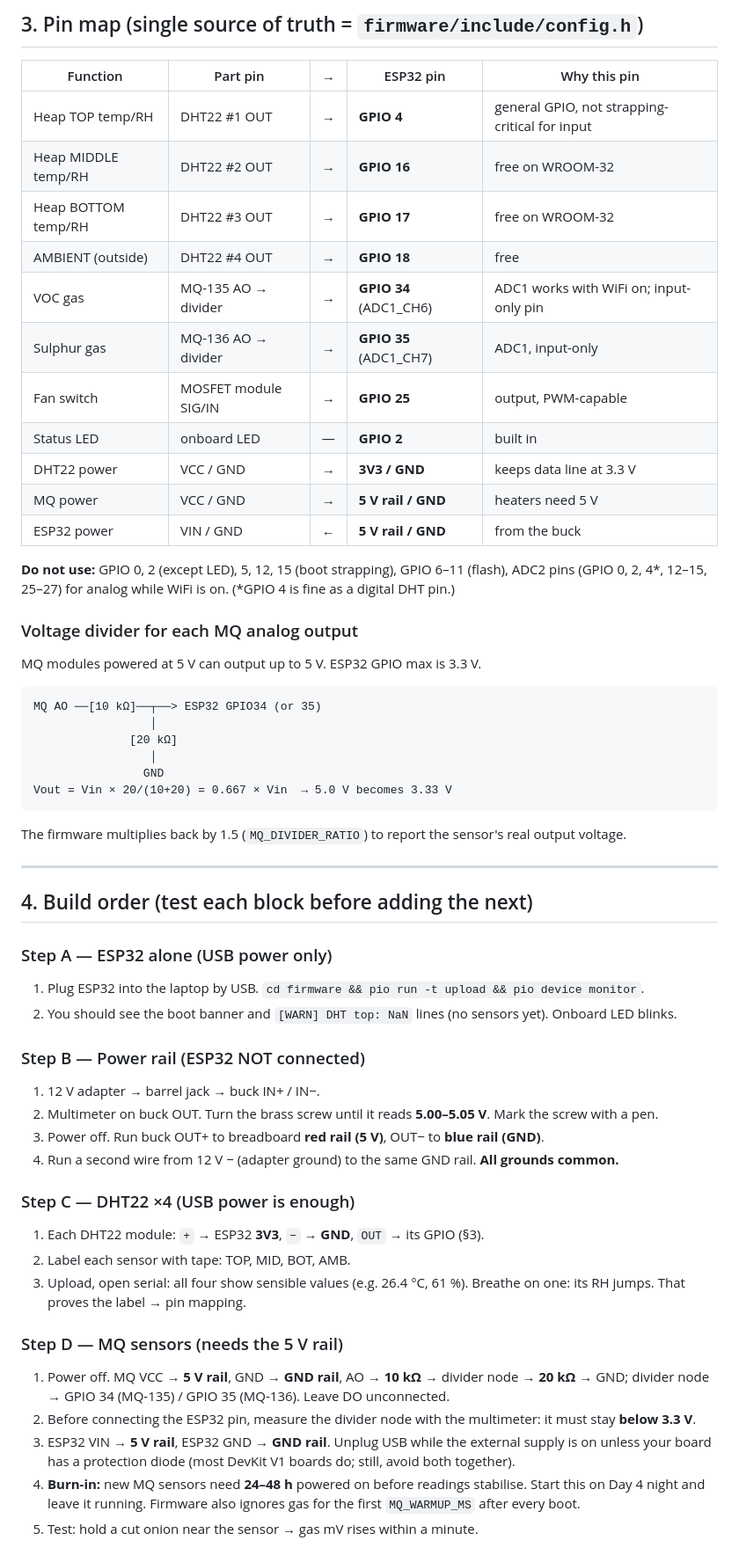
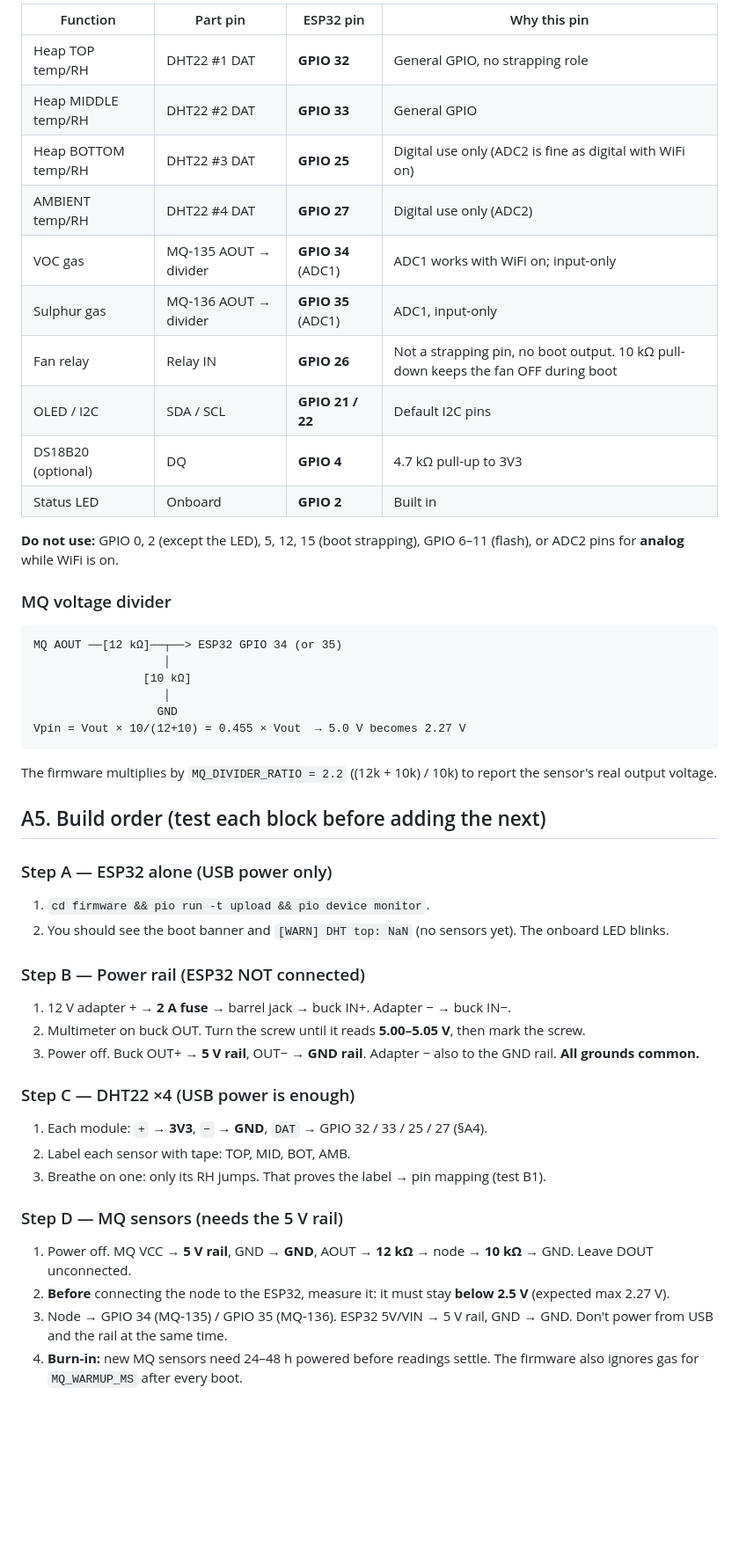
Before and after one commit to aru-yadav/kanda-rakshak, a Markdown page: docs/hardware/HARDWARE.md, the part around one of its changes. Shown at 88% size. GitHub-like rendering; blank space fills up the shorter version.

````diff
--- a/docs/hardware/HARDWARE.md
+++ b/docs/hardware/HARDWARE.md
@@ -48,57 +80,49 @@ Wiring diagram: `wiring.svg` / `wiring.png` in this folder. Pin truth source: `f
 
-## 3. Pin map (single source of truth = `firmware/include/config.h`)
+| Function | Part pin | ESP32 pin | Why this pin |
+|---|---|---|---|
+| Heap TOP temp/RH | DHT22 #1 DAT | **GPIO 32** | General GPIO, no strapping role |
+| Heap MIDDLE temp/RH | DHT22 #2 DAT | **GPIO 33** | General GPIO |
+| Heap BOTTOM temp/RH | DHT22 #3 DAT | **GPIO 25** | Digital use only (ADC2 is fine as digital with WiFi on) |
+| AMBIENT temp/RH | DHT22 #4 DAT | **GPIO 27** | Digital use only (ADC2) |
+| VOC gas | MQ-135 AOUT → divider | **GPIO 34** (ADC1) | ADC1 works with WiFi on; input-only |
+| Sulphur gas | MQ-136 AOUT → divider | **GPIO 35** (ADC1) | ADC1, input-only |
+| Fan relay | Relay IN | **GPIO 26** | Not a strapping pin, no boot output. 10 kΩ pull-down keeps the fan OFF during boot |
+| OLED / I2C | SDA / SCL | **GPIO 21 / 22** | Default I2C pins |
+| DS18B20 (optional) | DQ | **GPIO 4** | 4.7 kΩ pull-up to 3V3 |
+| Status LED | Onboard | **GPIO 2** | Built in |
 
-| Function | Part pin | → | ESP32 pin | Why this pin |
-|---|---|---|---|---|
-| Heap TOP temp/RH | DHT22 #1 OUT | → | **GPIO 4** | general GPIO, not strapping-critical for input |
-| Heap MIDDLE temp/RH | DHT22 #2 OUT | → | **GPIO 16** | free on WROOM-32 |
-| Heap BOTTOM temp/RH | DHT22 #3 OUT | → | **GPIO 17** | free on WROOM-32 |
-| AMBIENT (outside) | DHT22 #4 OUT | → | **GPIO 18** | free |
-| VOC gas | MQ-135 AO → divider | → | **GPIO 34** (ADC1_CH6) | ADC1 works with WiFi on; input-only pin |
-| Sulphur gas | MQ-136 AO → divider | → | **GPIO 35** (ADC1_CH7) | ADC1, input-only |
-| Fan switch | MOSFET module SIG/IN | → | **GPIO 25** | output, PWM-capable |
-| Status LED | onboard LED | — | **GPIO 2** | built in |
-| DHT22 power | VCC / GND | → | **3V3 / GND** | keeps data line at 3.3 V |
-| MQ power | VCC / GND | → | **5 V rail / GND** | heaters need 5 V |
-| ESP32 power | VIN / GND | ← | **5 V rail / GND** | from the buck |
+**Do not use:** GPIO 0, 2 (except the LED), 5, 12, 15 (boot strapping), GPIO 6–11 (flash), or ADC2 pins for **analog** while WiFi is on.
 
-**Do not use:** GPIO 0, 2 (except LED), 5, 12, 15 (boot strapping), GPIO 6–11 (flash), ADC2 pins (GPIO 0, 2, 4*, 12–15, 25–27) for analog while WiFi is on. (*GPIO 4 is fine as a digital DHT pin.)
+### MQ voltage divider
+```
+MQ AOUT ──[12 kΩ]──┬──> ESP32 GPIO 34 (or 35)
+                   │
+                [10 kΩ]
+                   │
+                  GND
+Vpin = Vout × 10/(12+10) = 0.455 × Vout  → 5.0 V becomes 2.27 V
+```
+The firmware multiplies by `MQ_DIVIDER_RATIO = 2.2` ((12k + 10k) / 10k) to report the sensor's real output voltage.
 
-### Voltage divider for each MQ analog output
-MQ modules powered at 5 V can output up to 5 V. ESP32 GPIO max is 3.3 V.
-```
-MQ AO ──[10 kΩ]──┬──> ESP32 GPIO34 (or 35)
-                 │
-              [20 kΩ]
-                 │
-                GND
-Vout = Vin × 20/(10+20) = 0.667 × Vin  → 5.0 V becomes 3.33 V
-```
-The firmware multiplies back by 1.5 (`MQ_DIVIDER_RATIO`) to report the sensor's real output voltage.
-
----
-
-## 4. Build order (test each block before adding the next)
+## A5. Build order (test each block before adding the next)
 
 ### Step A — ESP32 alone (USB power only)
-1. Plug ESP32 into the laptop by USB. `cd firmware && pio run -t upload && pio device monitor`.
-2. You should see the boot banner and `[WARN] DHT top: NaN` lines (no sensors yet). Onboard LED blinks.
+1. `cd firmware && pio run -t upload && pio device monitor`.
+2. You should see the boot banner and `[WARN] DHT top: NaN` (no sensors yet). The onboard LED blinks.
 
 ### Step B — Power rail (ESP32 NOT connected)
-1. 12 V adapter → barrel jack → buck IN+ / IN−.
-2. Multimeter on buck OUT. Turn the brass screw until it reads **5.00–5.05 V**. Mark the screw with a pen.
-3. Power off. Run buck OUT+ to breadboard **red rail (5 V)**, OUT− to **blue rail (GND)**.
-4. Run a second wire from 12 V − (adapter ground) to the same GND rail. **All grounds common.**
+1. 12 V adapter + → **2 A fuse** → barrel jack → buck IN+. Adapter − → buck IN−.
+2. Multimeter on buck OUT. Turn the screw until it reads **5.00–5.05 V**, then mark the screw.
+3. Power off. Buck OUT+ → **5 V rail**, OUT− → **GND rail**. Adapter − also to the GND rail. **All grounds common.**
 
 ### Step C — DHT22 ×4 (USB power is enough)
-1. Each DHT22 module: `+` → ESP32 **3V3**, `−` → **GND**, `OUT` → its GPIO (§3).
+1. Each module: `+` → **3V3**, `−` → **GND**, `DAT` → GPIO 32 / 33 / 25 / 27 (§A4).
 2. Label each sensor with tape: TOP, MID, BOT, AMB.
-3. Upload, open serial: all four show sensible values (e.g. 26.4 °C, 61 %). Breathe on one: its RH jumps. That proves the label → pin mapping.
+3. Breathe on one: only its RH jumps. That proves the label → pin mapping (test B1).
 
 ### Step D — MQ sensors (needs the 5 V rail)
-1. Power off. MQ VCC → **5 V rail**, GND → **GND rail**, AO → **10 kΩ** → divider node → **20 kΩ** → GND; divider node → GPIO 34 (MQ-135) / GPIO 35 (MQ-136). Leave DO unconnected.
-2. Before connecting the ESP32 pin, measure the divider node with the multimeter: it must stay **below 3.3 V**.
-3. ESP32 VIN → **5 V rail**, ESP32 GND → **GND rail**. Unplug USB while the external supply is on unless your board has a protection diode (most DevKit V1 boards do; still, avoid both together).
-4. **Burn-in:** new MQ sensors need **24–48 h** powered on before readings stabilise. Start this on Day 4 night and leave it running. Firmware also ignores gas for the first `MQ_WARMUP_MS` after every boot.
-5. Test: hold a cut onion near the sensor → gas mV rises within a minute.
+1. Power off. MQ VCC → **5 V rail**, GND → **GND**, AOUT → **12 kΩ** → node → **10 kΩ** → GND. Leave DOUT unconnected.
+2. **Before** connecting the node to the ESP32, measure it: it must stay **below 2.5 V** (expected max 2.27 V).
+3. Node → GPIO 34 (MQ-135) / GPIO 35 (MQ-136). ESP32 5V/VIN → 5 V rail, GND → GND. Don't power from USB and the rail at the same time.
+4. **Burn-in:** new MQ sensors need 24–48 h powered before readings settle. The firmware also ignores gas for `MQ_WARMUP_MS` after every boot.
 
````
Also changed, not shown: other parts of docs/hardware/HARDWARE.md (+123 -77 lines).
